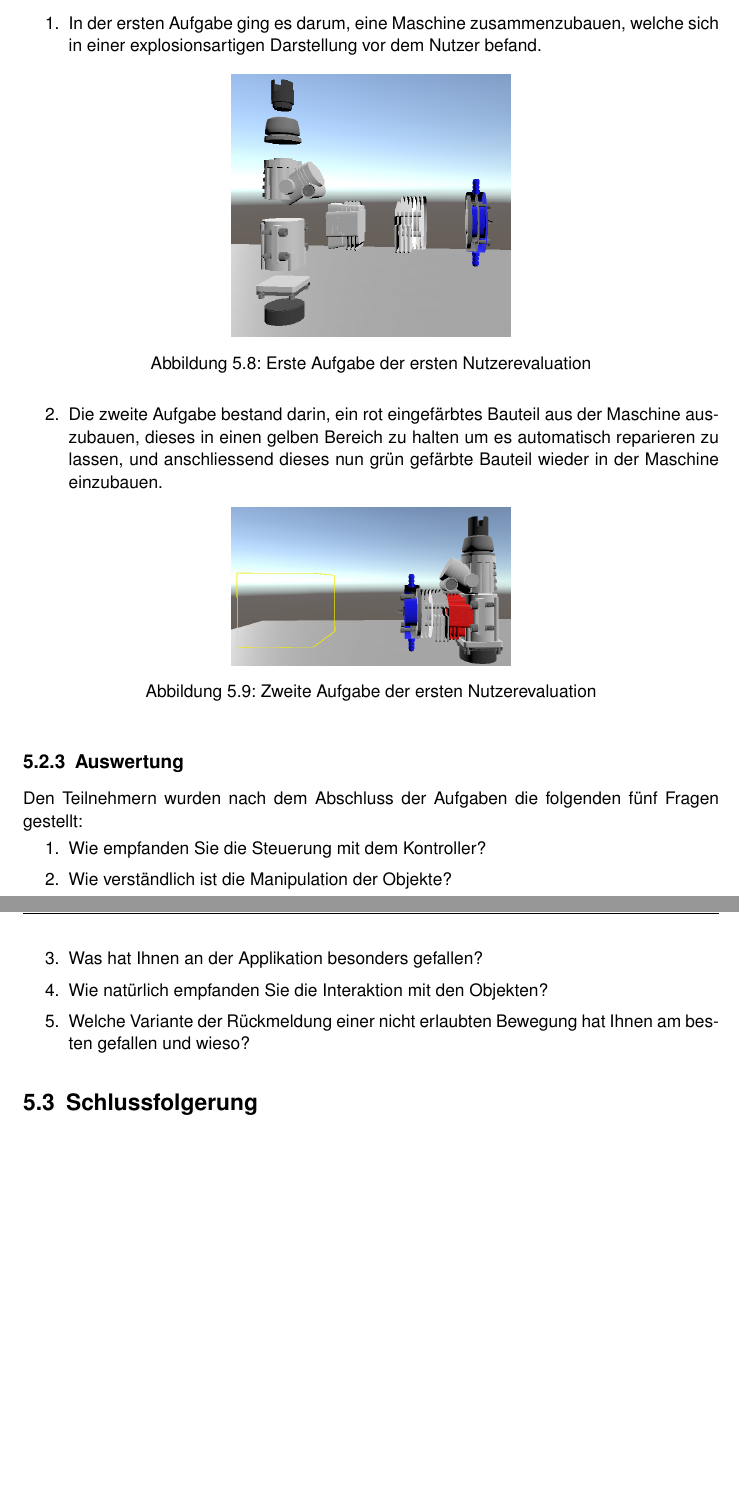
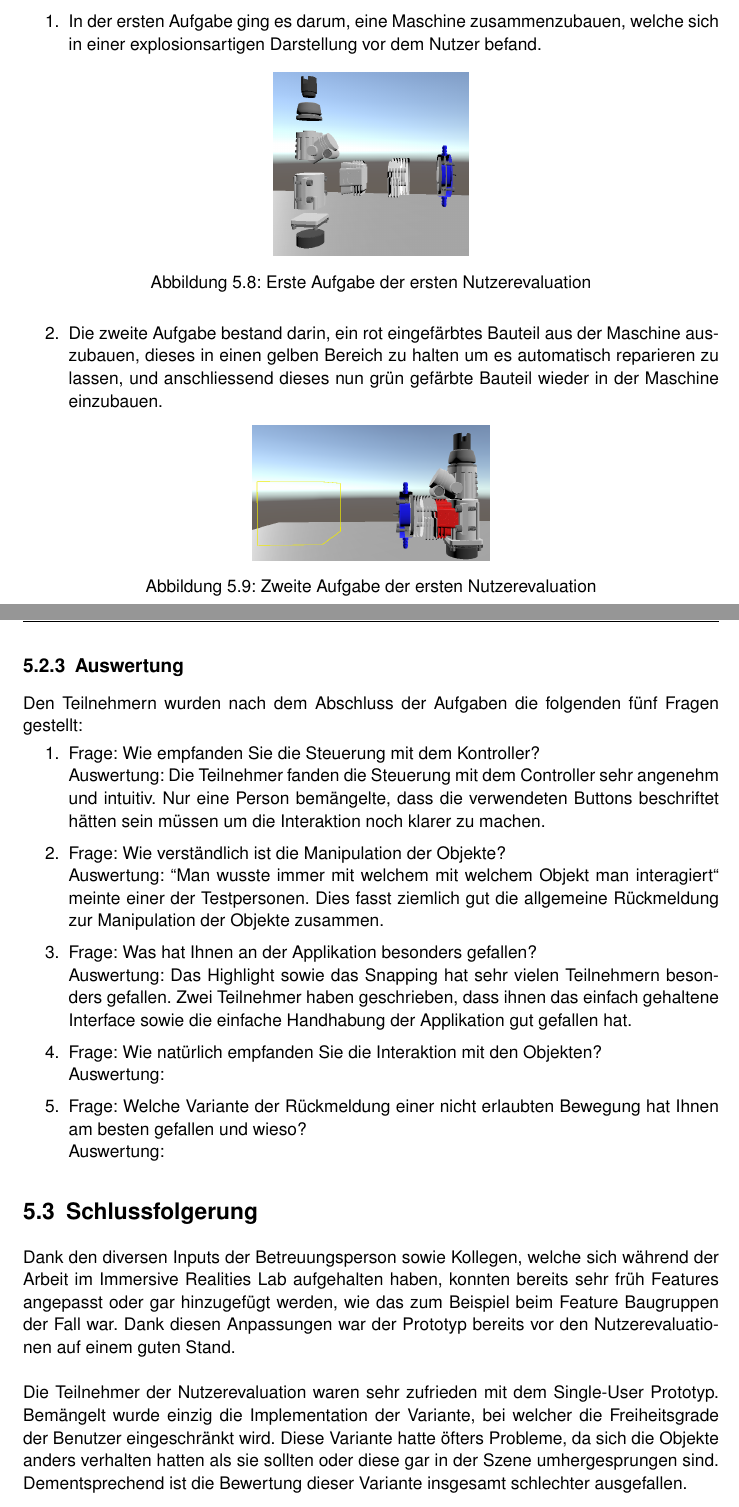
Before and after one commit to ItsKev/BDA-Dokumentation, a LaTeX document (BDA_FS19_Projektdokumentation.tex, which reads include/Single_User_Interaktion.tex): two parts of pages 26 and 27 of 41 before the commit and two parts of pages 26 and 27 of 42 after it, joined at a grey line, cut so that both start at the same text, the shorter picture padded with empty space. Compiled offline with pdfLaTeX.

Commit message:
Mit der Auswertung der Evaluation begonnen

```diff
--- a/include/Single_User_Interaktion.tex
+++ b/include/Single_User_Interaktion.tex
@@ -126,7 +127,7 @@ Während der Nutzerstudie mussten die Teilnehmer zwei Aufgaben erledigen. Bei be
 
 	\begin{figure}[h!]
 		\centering
-		\includegraphics[keepaspectratio,width=0.4\linewidth]{img/Evaluation_Task1.PNG}
+		\includegraphics[keepaspectratio,width=0.28\linewidth]{img/Evaluation_Task1.PNG}
 		\caption{Erste Aufgabe der ersten Nutzerevaluation}
 		\label{fig:evaluation1_task1}
 	\end{figure}
@@ -135,7 +136,7 @@ Während der Nutzerstudie mussten die Teilnehmer zwei Aufgaben erledigen. Bei be
 
 	\begin{figure}[h!]
 		\centering
-		\includegraphics[keepaspectratio,width=0.4\linewidth]{img/Evaluation_Task2.PNG}
+		\includegraphics[keepaspectratio,width=0.34\linewidth]{img/Evaluation_Task2.PNG}
 		\caption{Zweite Aufgabe der ersten Nutzerevaluation}
 		\label{fig:evaluation1_task2}
 	\end{figure}
@@ -146,19 +147,31 @@ Während der Nutzerstudie mussten die Teilnehmer zwei Aufgaben erledigen. Bei be
 Den Teilnehmern wurden nach dem Abschluss der Aufgaben die folgenden fünf Fragen gestellt:
 
 \begin{enumerate} [itemsep=1pt,topsep=0pt]
-	\item Wie empfanden Sie die Steuerung mit dem Kontroller?
+	\item Frage: Wie empfanden Sie die Steuerung mit dem Kontroller? \\
+	Auswertung: Die Teilnehmer fanden die Steuerung mit dem Controller sehr angenehm und intuitiv. Nur eine Person bemängelte, dass die verwendeten Buttons beschriftet hätten sein müssen um die Interaktion noch klarer zu machen.
 
-	\item Wie verständlich ist die Manipulation der Objekte?
+	\item Frage: Wie verständlich ist die Manipulation der Objekte? \\
+	Auswertung: \grqq Man wusste immer mit welchem mit welchem Objekt man interagiert\grqq {} meinte einer der Testpersonen. Dies fasst ziemlich gut die allgemeine Rückmeldung zur Manipulation der Objekte zusammen.
 
-	\item Was hat Ihnen an der Applikation besonders gefallen?
+	\item Frage: Was hat Ihnen an der Applikation besonders gefallen? \\
+	Auswertung: Das Highlight sowie das Snapping hat sehr vielen Teilnehmern besonders gefallen. Zwei Teilnehmer haben geschrieben, dass ihnen das einfach gehaltene Interface sowie die einfache Handhabung der Applikation gut gefallen hat.
 
-	\item Wie natürlich empfanden Sie die Interaktion mit den Objekten?
+	\item Frage: Wie natürlich empfanden Sie die Interaktion mit den Objekten? \\
+	Auswertung:
 
-	\item Welche Variante der Rückmeldung einer nicht erlaubten Bewegung hat Ihnen am besten gefallen und wieso?
+	\item Frage: Welche Variante der Rückmeldung einer nicht erlaubten Bewegung hat Ihnen am besten gefallen und wieso? \\
+	Auswertung:
+
+	% TODO: Auswertung fertigmachen
 \end{enumerate}
 
 
 \section{Schlussfolgerung}
+Dank den diversen Inputs der Betreuungsperson sowie Kollegen, welche sich während der Arbeit im Immersive Realities Lab aufgehalten haben, konnten bereits sehr früh Features angepasst oder gar hinzugefügt werden, wie das zum Beispiel beim Feature Baugruppen der Fall war. Dank diesen Anpassungen war der Prototyp bereits vor den Nutzerevaluationen auf einem guten Stand. \\
+
+\noindent Die Teilnehmer der Nutzerevaluation waren sehr zufrieden mit dem Single-User Prototyp. Bemängelt wurde einzig die Implementation der Variante, bei welcher die Freiheitsgrade der Benutzer eingeschränkt wird. Diese Variante hatte öfters Probleme, da sich die Objekte anders verhalten hatten als sie sollten oder diese gar in der Szene umhergesprungen sind. Dementsprechend ist die Bewertung dieser Variante insgesamt schlechter ausgefallen.
+
+%TODO: Welche Variante ist nun die beste?
 
 \section{Systemarchitektur}
 \label{ch:systemarchitektur_single_user}
```
Also changed, not shown: BDA_FS19_Projektdokumentation.tex (+1 -2 lines), include/Single_User_Interaktion.tex (1 more changed lines).
